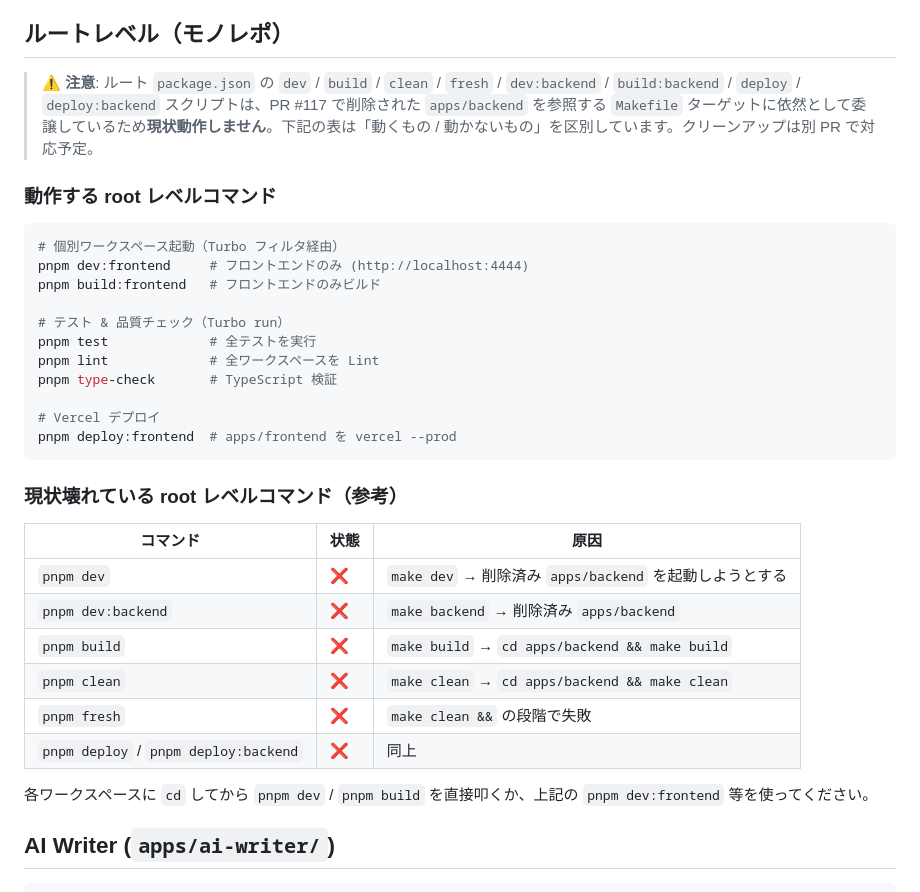
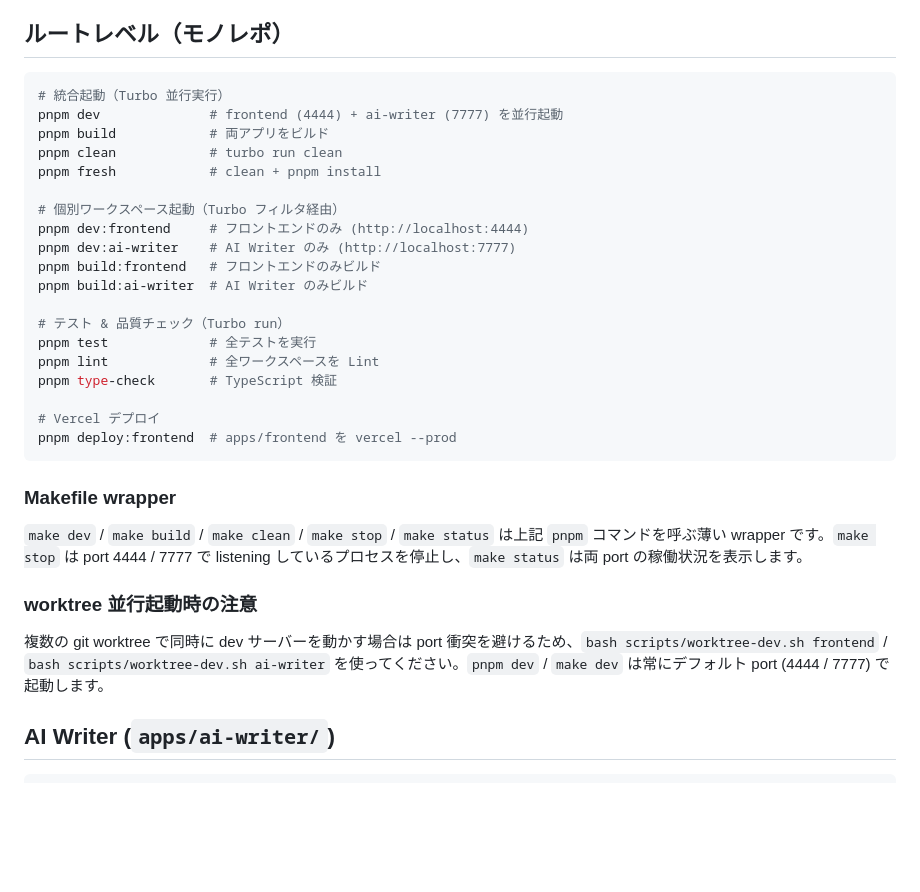
Before and after one commit to thanks2music/revolution, a Markdown page: docs/07-build/BUILD-commands.md, the part around the change. Rendered like a GitHub page; blank space fills up the shorter version.

````diff
--- a/docs/07-build/BUILD-commands.md
+++ b/docs/07-build/BUILD-commands.md
@@ -11,14 +11,18 @@
 
 ## ルートレベル（モノレポ）
 
-> ⚠️ **注意**: ルート `package.json` の `dev` / `build` / `clean` / `fresh` / `dev:backend` / `build:backend` / `deploy` / `deploy:backend` スクリプトは、PR #117 で削除された `apps/backend` を参照する `Makefile` ターゲットに依然として委譲しているため**現状動作しません**。下記の表は「動くもの / 動かないもの」を区別しています。クリーンアップは別 PR で対応予定。
+```bash
+# 統合起動（Turbo 並行実行）
+pnpm dev              # frontend (4444) + ai-writer (7777) を並行起動
+pnpm build            # 両アプリをビルド
+pnpm clean            # turbo run clean
+pnpm fresh            # clean + pnpm install
 
-### 動作する root レベルコマンド
-
-```bash
 # 個別ワークスペース起動（Turbo フィルタ経由）
 pnpm dev:frontend     # フロントエンドのみ (http://localhost:4444)
+pnpm dev:ai-writer    # AI Writer のみ (http://localhost:7777)
 pnpm build:frontend   # フロントエンドのみビルド
+pnpm build:ai-writer  # AI Writer のみビルド
 
 # テスト & 品質チェック（Turbo run）
 pnpm test             # 全テストを実行
@@ -29,18 +33,13 @@ pnpm type-check       # TypeScript 検証
 pnpm deploy:frontend  # apps/frontend を vercel --prod
 ```
 
-### 現状壊れている root レベルコマンド（参考）
+### Makefile wrapper
 
-| コマンド | 状態 | 原因 |
-|---|---|---|
-| `pnpm dev` | ❌ | `make dev` → 削除済み `apps/backend` を起動しようとする |
-| `pnpm dev:backend` | ❌ | `make backend` → 削除済み `apps/backend` |
-| `pnpm build` | ❌ | `make build` → `cd apps/backend && make build` |
-| `pnpm clean` | ❌ | `make clean` → `cd apps/backend && make clean` |
-| `pnpm fresh` | ❌ | `make clean &&` の段階で失敗 |
-| `pnpm deploy` / `pnpm deploy:backend` | ❌ | 同上 |
+`make dev` / `make build` / `make clean` / `make stop` / `make status` は上記 `pnpm` コマンドを呼ぶ薄い wrapper です。`make stop` は port 4444 / 7777 で listening しているプロセスを停止し、`make status` は両 port の稼働状況を表示します。
 
-各ワークスペースに `cd` してから `pnpm dev` / `pnpm build` を直接叩くか、上記の `pnpm dev:frontend` 等を使ってください。
+### worktree 並行起動時の注意
+
+複数の git worktree で同時に dev サーバーを動かす場合は port 衝突を避けるため、`bash scripts/worktree-dev.sh frontend` / `bash scripts/worktree-dev.sh ai-writer` を使ってください。`pnpm dev` / `make dev` は常にデフォルト port (4444 / 7777) で起動します。
 
 ## AI Writer (`apps/ai-writer/`)
 
````
Also changed, not shown: README.en.md (+7 -4 lines), README.md (+7 -4 lines).
